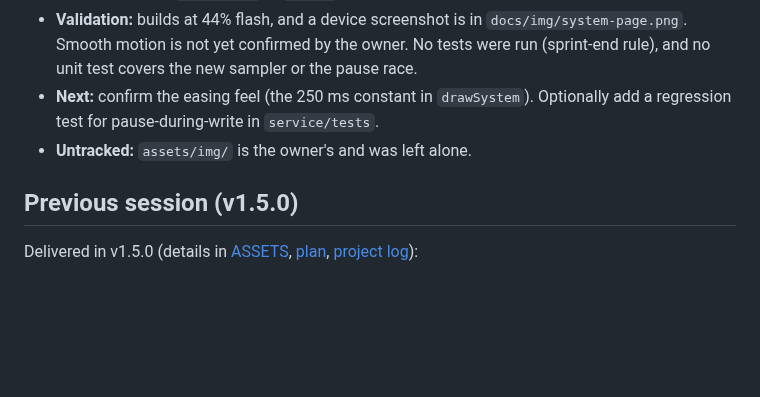
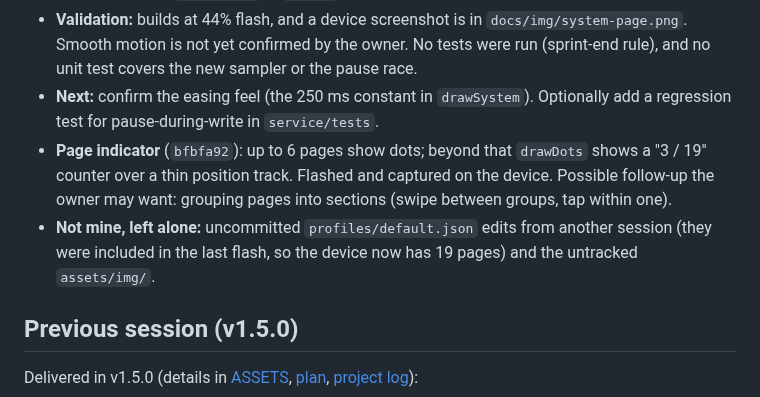
Before and after one commit to zdhoward/AIUsageMonitor, a Markdown page: HANDOFF.md, the part around the change. Drawn GitHub-style; blank space fills up the shorter version.

Commit message:
Hand off the page counter indicator
Co-Authored-By: Claude Opus 5.5 <noreply@anthropic.com>

```diff
--- a/HANDOFF.md
+++ b/HANDOFF.md
@@ -11,7 +11,8 @@
   - The page is `drawSystem` in `ui.cpp`.
 - **Validation:** builds at 44% flash, and a device screenshot is in `docs/img/system-page.png`. Smooth motion is not yet confirmed by the owner. No tests were run (sprint-end rule), and no unit test covers the new sampler or the pause race.
 - **Next:** confirm the easing feel (the 250 ms constant in `drawSystem`). Optionally add a regression test for pause-during-write in `service/tests`.
-- **Untracked:** `assets/img/` is the owner's and was left alone.
+- **Page indicator** (`bfbfa92`): up to 6 pages show dots; beyond that `drawDots` shows a "3 / 19" counter over a thin position track. Flashed and captured on the device. Possible follow-up the owner may want: grouping pages into sections (swipe between groups, tap within one).
+- **Not mine, left alone:** uncommitted `profiles/default.json` edits from another session (they were included in the last flash, so the device now has 19 pages) and the untracked `assets/img/`.
 
 ## Previous session (v1.5.0)
 
```
